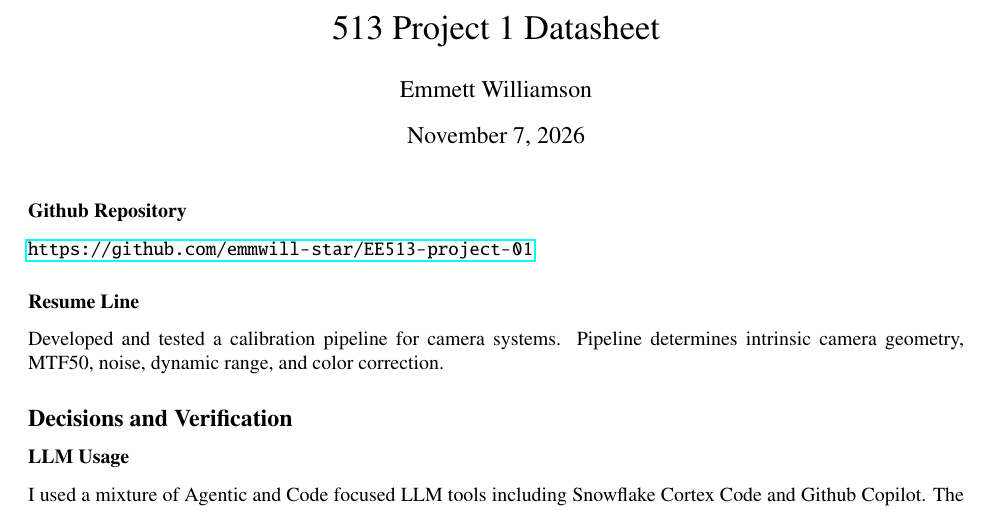
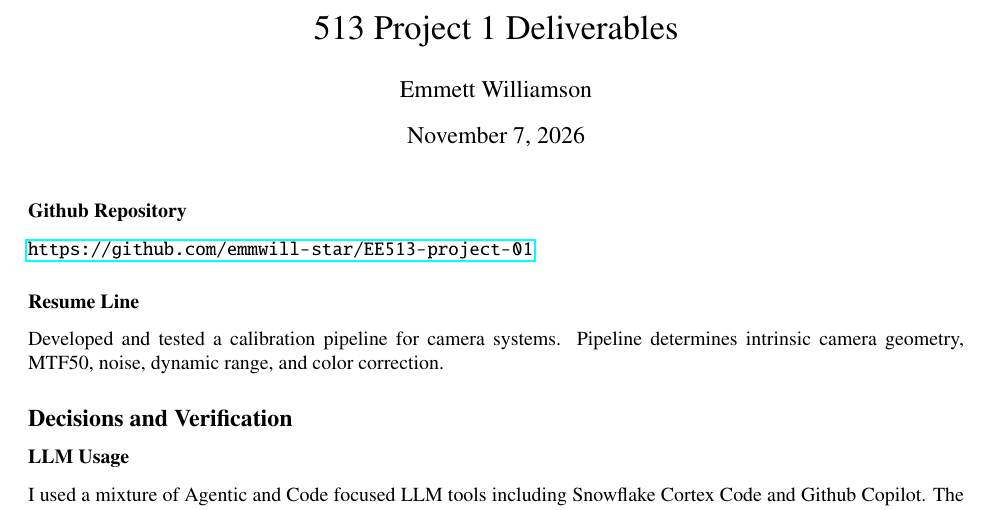
Before and after one commit to emmwill-star/EE513-project-01, a LaTeX document (docs/project_deliverables.tex): part of page 1 of 5, cut so that both start at the same text. The pictures show the PDF file docs/project_deliverables.pdf that the author committed with the source.

Commit message:
Update Tex file

```diff
--- a/docs/project_deliverables.tex
+++ b/docs/project_deliverables.tex
@@ -55,7 +55,7 @@
 %     \label{}
 % \end{figure}
 
-\title{513 Project 1 Datasheet}
+\title{513 Project 1 Deliverables}
 
 \author{Emmett Williamson}
 \date{\today}
```
Also changed, not shown: docs/project_deliverables.pdf.
